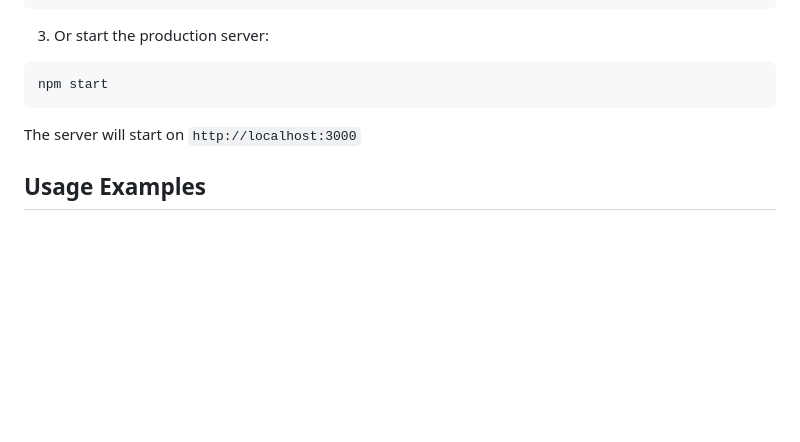
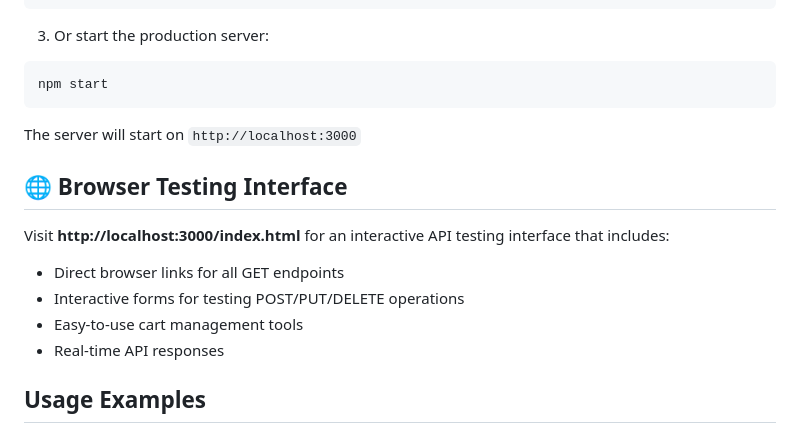
Before and after one commit to gvbsvv/eshop-cart, a Markdown page: README.md, the part around the change. Drawn GitHub-style; blank space fills up the shorter version.

Commit message:
Update README with browser testing interface section
- Added information about the new HTML testing interface
- Updated documentation to mention http://localhost:3000/index.html
- Improved user guidance for API testing

```diff
--- a/README.md
+++ b/README.md
@@ -71,6 +71,14 @@ npm start
 
 The server will start on `http://localhost:3000`
 
+## 🌐 Browser Testing Interface
+
+Visit **http://localhost:3000/index.html** for an interactive API testing interface that includes:
+- Direct browser links for all GET endpoints
+- Interactive forms for testing POST/PUT/DELETE operations
+- Easy-to-use cart management tools
+- Real-time API responses
+
 ## Usage Examples
 
 ### Get Parts List
```
